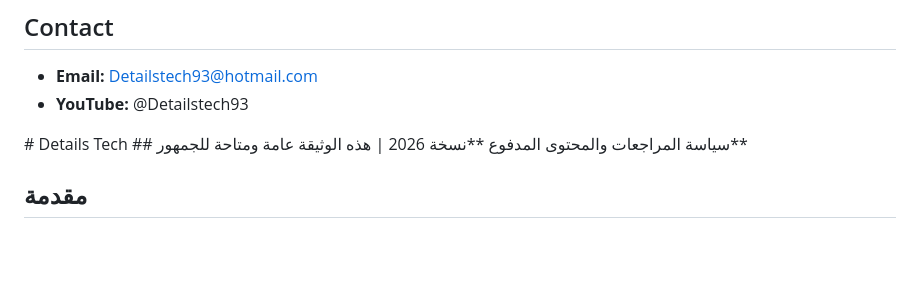
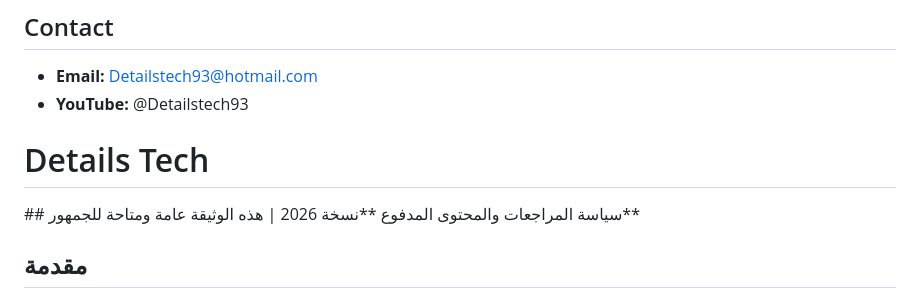
Before and after one commit to detailstech93/Youtube-policy, a Markdown page: README.md, the part around the change. Drawn GitHub-style; blank space fills up the shorter version.

```diff
--- a/README.md
+++ b/README.md
@@ -64,8 +64,9 @@ We use affiliate links such as Amazon Affiliate and similar programs, and we dis
 - **Email:** Detailstech93@hotmail.com
 - **YouTube:** @Detailstech93
 
+
+# Details Tech
 <div dir="rtl" lang="ar" style="text-align: right;">
-# Details Tech
 ## سياسة المراجعات والمحتوى المدفوع
 **نسخة 2026 | هذه الوثيقة عامة ومتاحة للجمهور**
 
```
